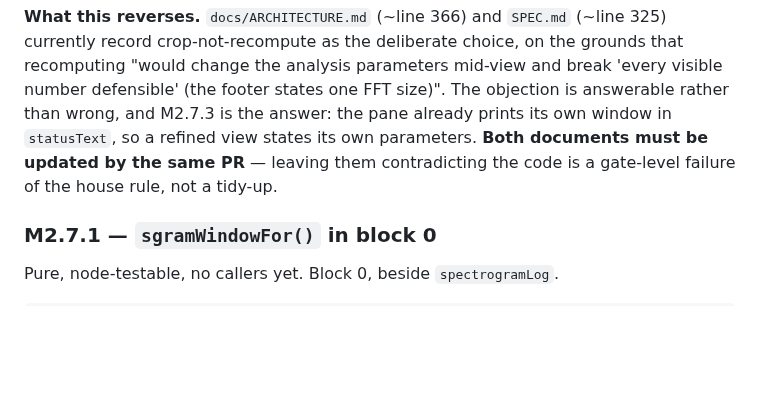
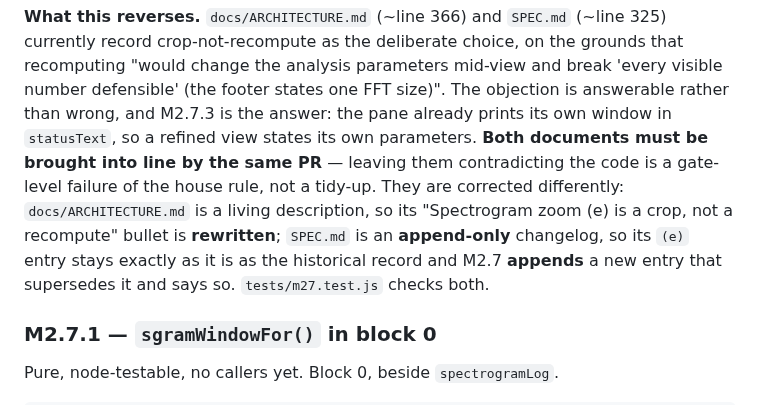
Before and after one commit to mdzahidh/guitarscope, a Markdown page: docs/ROADMAP.md, the part around the change. GitHub-like rendering; blank space fills up the shorter version.

Commit message:
ROADMAP: SPEC.md is append-only, so M2.7 supersedes its (e) entry rather than editing it
ARCHITECTURE.md is a living description and gets rewritten; the changelog
keeps its history and gains a new entry.

Co-Authored-By: Claude Opus 5 (1M context) <noreply@anthropic.com>

```diff
--- a/docs/ROADMAP.md
+++ b/docs/ROADMAP.md
@@ -627,8 +627,12 @@ recomputing "would change the analysis parameters mid-view and break 'every visi
 number defensible' (the footer states one FFT size)". The objection is answerable rather
 than wrong, and M2.7.3 is the answer: the pane already prints its own window in
 `statusText`, so a refined view states its own parameters. **Both documents must be
-updated by the same PR** — leaving them contradicting the code is a gate-level failure of
-the house rule, not a tidy-up.
+brought into line by the same PR** — leaving them contradicting the code is a gate-level
+failure of the house rule, not a tidy-up. They are corrected differently:
+`docs/ARCHITECTURE.md` is a living description, so its "Spectrogram zoom (e) is a crop,
+not a recompute" bullet is **rewritten**; `SPEC.md` is an **append-only** changelog, so
+its `(e)` entry stays exactly as it is as the historical record and M2.7 **appends** a new
+entry that supersedes it and says so. `tests/m27.test.js` checks both.
 
 ### M2.7.1 — `sgramWindowFor()` in block 0
 
```
